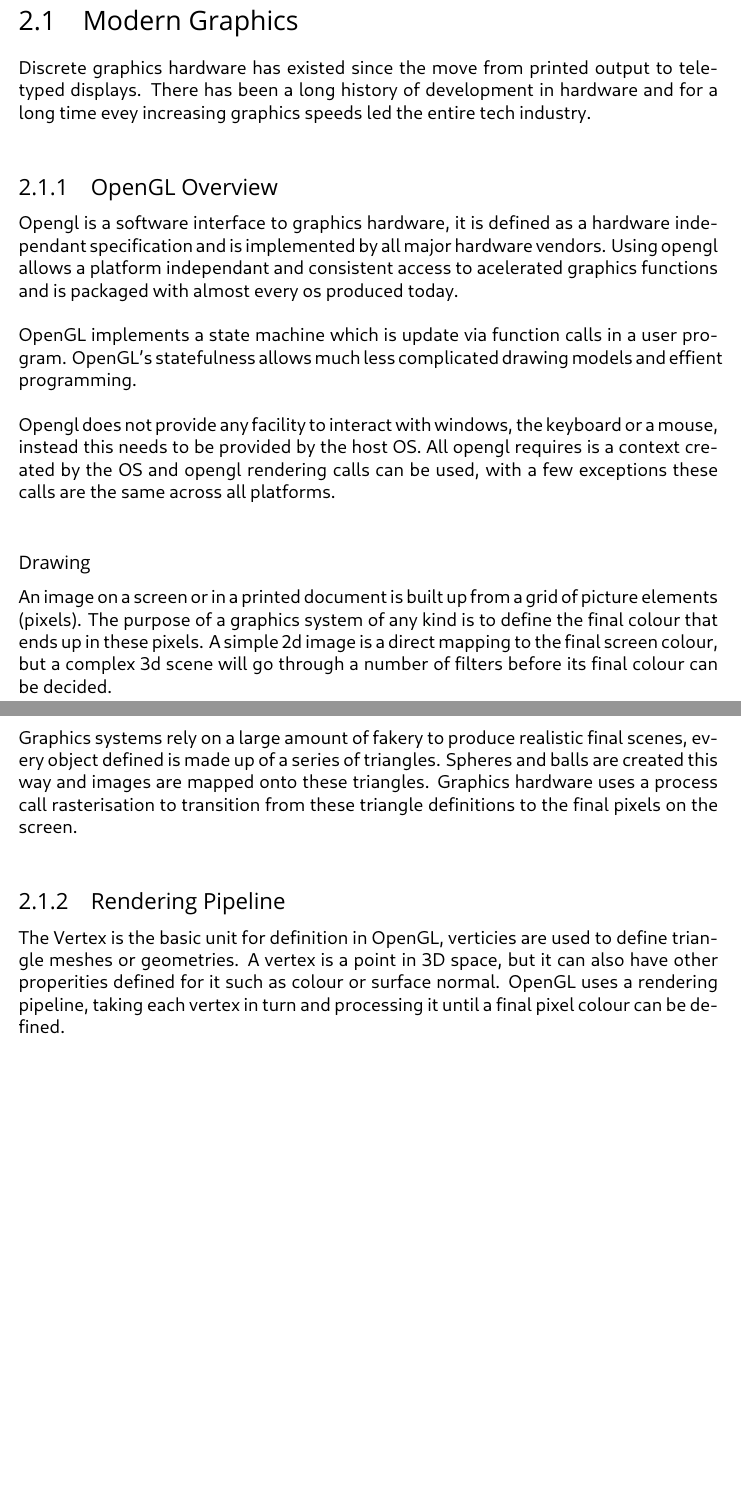
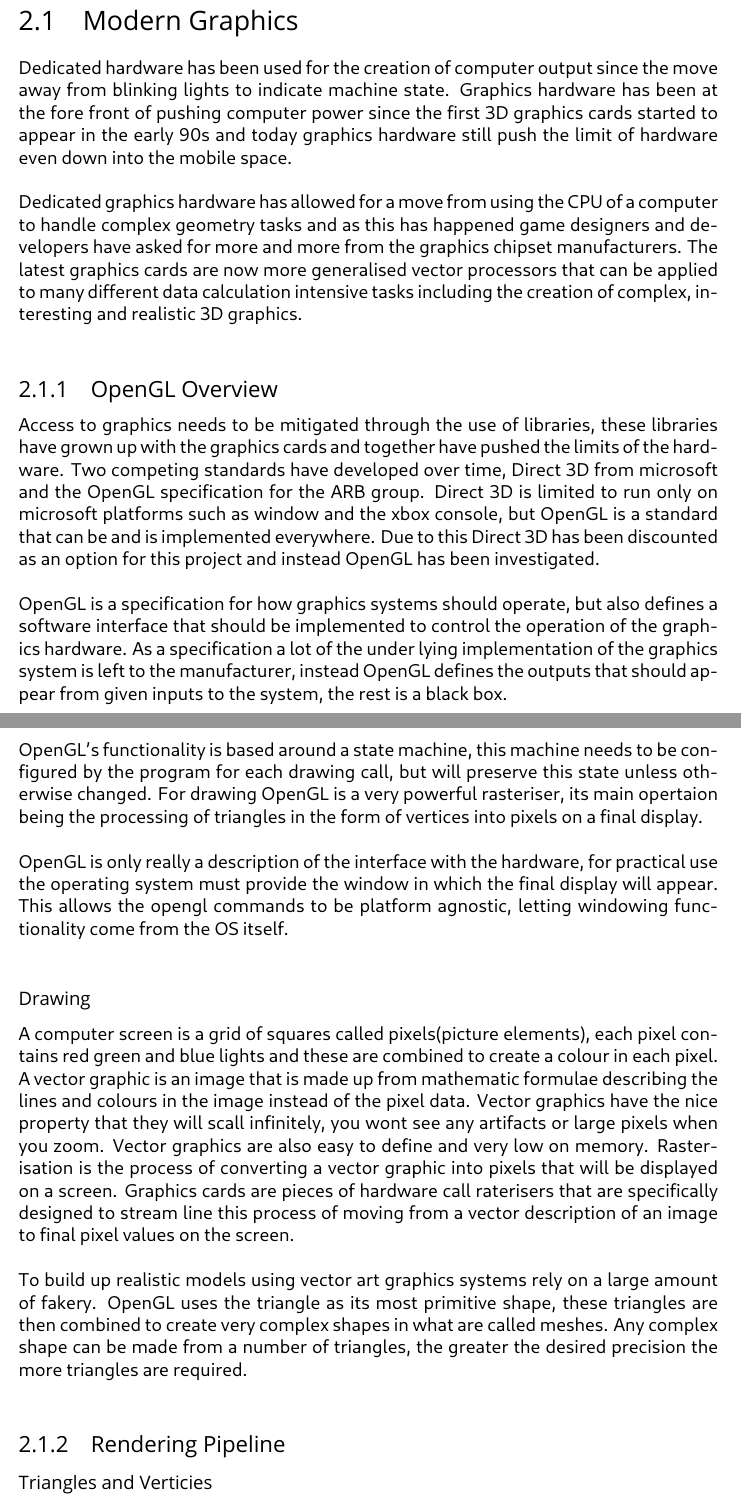
Before and after one commit to adventureloop/Documentation, a LaTeX document (Project Report/Project Report.tex, which reads Project Report/Background/ModernGraphics.tex): two parts of pages 8 and 9 of 19 before the commit and two parts of pages 9 and 10 of 21 after it, joined at a grey line, cut so that both start at the same text, the shorter picture padded with empty space. Compiled offline with LuaLaTeX; a missing font is replaced by an installed copy or a similar font.

Commit message:
Broke 8000 word

```diff
--- a/Project Report/Background/ModernGraphics.tex
+++ b/Project Report/Background/ModernGraphics.tex
@@ -1,39 +1,65 @@
 \section{Modern Graphics}
-Discrete graphics hardware has existed since the move from printed output to
-teletyped displays. There has been a long history of development in hardware and
-for a long time evey increasing graphics speeds led the entire tech industry.\\
+Dedicated hardware has been used for the creation of computer output since the
+move away from blinking lights to indicate machine state. Graphics hardware has
+been at the fore front of pushing computer power since the first 3D graphics
+cards started to appear in the early 90s and today graphics hardware still push
+the limit of hardware even down into the mobile space.\\
+
+Dedicated graphics hardware has allowed for a move from using the CPU of a
+computer to handle complex geometry tasks and as this has happened game designers
+and developers have asked for more and more from the graphics chipset
+manufacturers. The latest graphics cards are now more generalised vector
+processors that can be applied to many different data calculation intensive tasks
+including the creation of complex, interesting and realistic 3D graphics.\\
 
 \subsection{OpenGL Overview}
-Opengl is a software interface to graphics hardware, it is defined as a hardware
-independant specification and is implemented by all major hardware vendors.
-Using opengl allows a platform independant and consistent access to acelerated
-graphics functions and is packaged with almost every os produced today.\\
+Access to graphics needs to be mitigated through the use of libraries, these
+libraries have grown up with the graphics cards and together have pushed the
+limits of the hardware. Two competing standards have developed over time, Direct
+3D from microsoft and the OpenGL specification for the ARB group. Direct 3D is
+limited to run only on microsoft platforms such as window and the xbox console,
+but OpenGL is a standard that can be and is implemented everywhere. Due to this
+Direct 3D has been discounted as an option for this project and instead OpenGL
+has been investigated.\\
 
-OpenGL implements a state machine which is update via function calls in a user
-program. OpenGL's statefulness allows much less complicated drawing models and
-effient programming. \\
+OpenGL is a specification for how graphics systems should operate, but also
+defines a software interface that should be implemented to control the operation
+of the graphics hardware. As a specification a lot of the under lying
+implementation of the graphics system is left to the manufacturer, instead
+OpenGL defines the outputs that should appear from given inputs to the system,
+the rest is a black box.\\
 
-Opengl does not provide any facility to interact with windows, the keyboard or a
-mouse, instead this needs to be provided by the host OS. All opengl requires is
-a context created by the OS and opengl rendering calls can be used, with a few
-exceptions these calls are the same across all platforms.\\
+OpenGL's functionality is based around a state machine, this machine needs to be
+configured by the program for each drawing call, but will preserve this state
+unless otherwise changed. For drawing OpenGL is a very powerful rasteriser, its
+main opertaion being the processing of triangles in the form of vertices into
+pixels on a final display. \\
+
+OpenGL is only really a description of the interface with the hardware, for
+practical use the operating system must provide the window in which the final
+display will appear. This allows the opengl commands to be platform agnostic,
+letting windowing functionality come from the OS itself.\\
 
 \subsubsection*{Drawing}
-An image on a screen or in a printed document is built up from a grid of picture
-elements (pixels). The purpose of a graphics system of any kind is to define the
-final colour that ends up in these pixels. A simple 2d image is a direct mapping
-to the final screen colour, but a complex 3d scene will go through a number of
-filters before its final colour can be decided. \\
+A computer screen is a grid of squares called pixels(picture elements), each
+pixel contains red green and blue lights and these are combined to create a
+colour in each pixel.
 
-Graphics systems rely on a large amount of fakery to produce realistic final
-scenes, every object defined is made up of a series of triangles. Spheres and
-balls are created this way and images are mapped onto these triangles. Graphics
-hardware uses a process call rasterisation to transition from these triangle
-definitions to the final pixels on the screen.\\
+A vector graphic is an image that is made up from mathematic formulae describing
+the lines and colours in the image instead of the pixel data. Vector graphics
+have the nice property that they will scall infinitely, you wont see any
+artifacts or large pixels when you zoom. Vector graphics are also easy to define
+and very low on memory. Rasterisation is the process of converting a vector
+graphic into pixels that will be displayed on a screen. Graphics cards are
+pieces of hardware call raterisers that are specifically designed to stream line
+this process of moving from a vector description of an image to final pixel
+values on the screen.\\
+
+To build up realistic models using vector art graphics systems rely on a large
+amount of fakery. OpenGL uses the triangle as its most primitive shape, these
+triangles are then combined to create very complex shapes in what are called
+meshes. Any complex shape can be made from a number of triangles, the greater the
+desired precision the more triangles are required.\\
 
 \subsection{Rendering Pipeline}
-The \emph{Vertex} is the basic unit for definition in OpenGL, verticies are used
-to define triangle meshes or geometries. A vertex is a point in 3D space, but it
-can also have other properities defined for it such as colour or surface normal.
-OpenGL uses a rendering pipeline, taking each vertex in turn and processing it
-until a final pixel colour can be defined. \\
+\subsubsection{Triangles and Verticies}
```
Also changed, not shown: Project Report/Introduction/Background.tex (+18 -13 lines), Project Report/Introduction/Introduction.tex (+25 -12 lines), Project Report/Background/ModernGraphics.tex (66 more changed lines), 4 other files.
